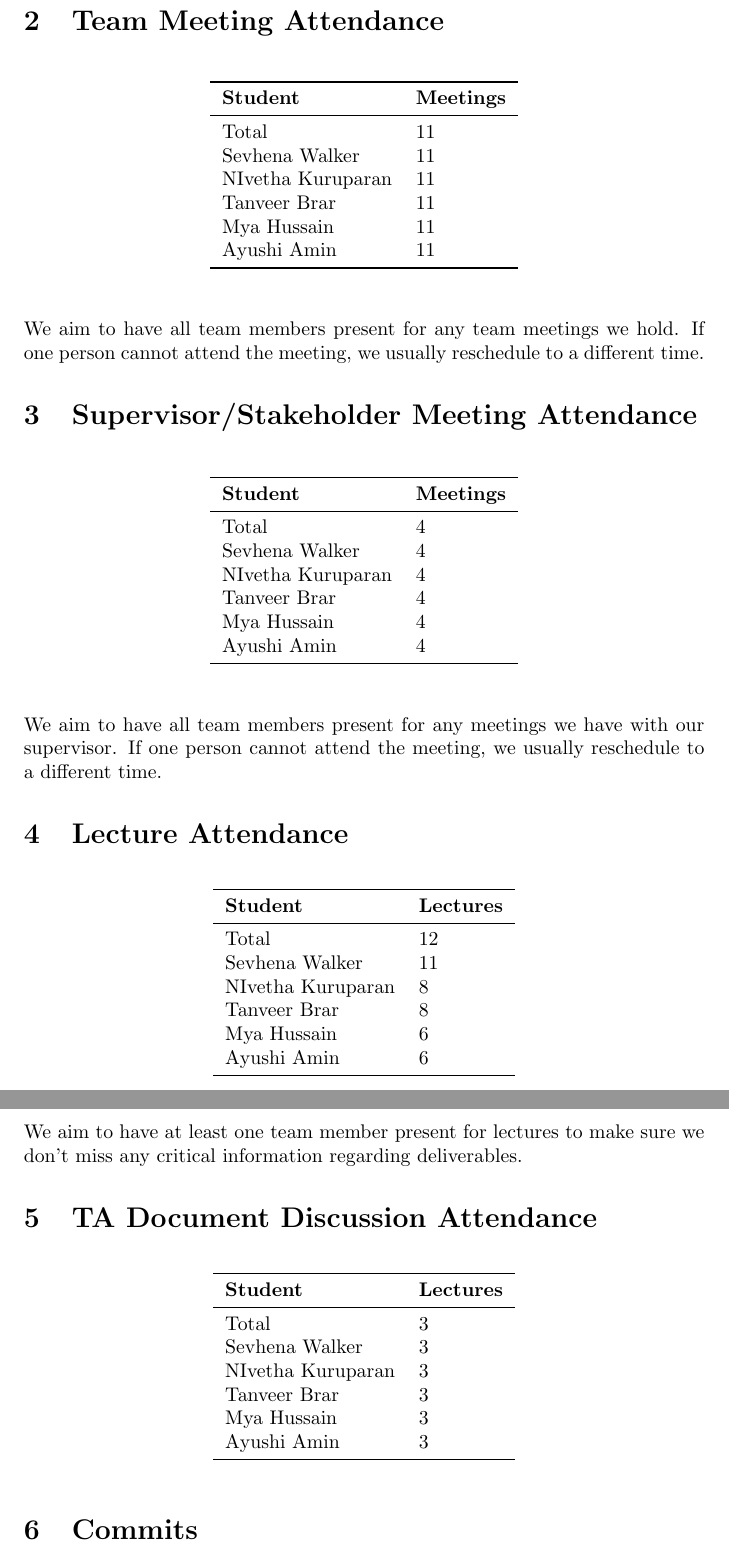
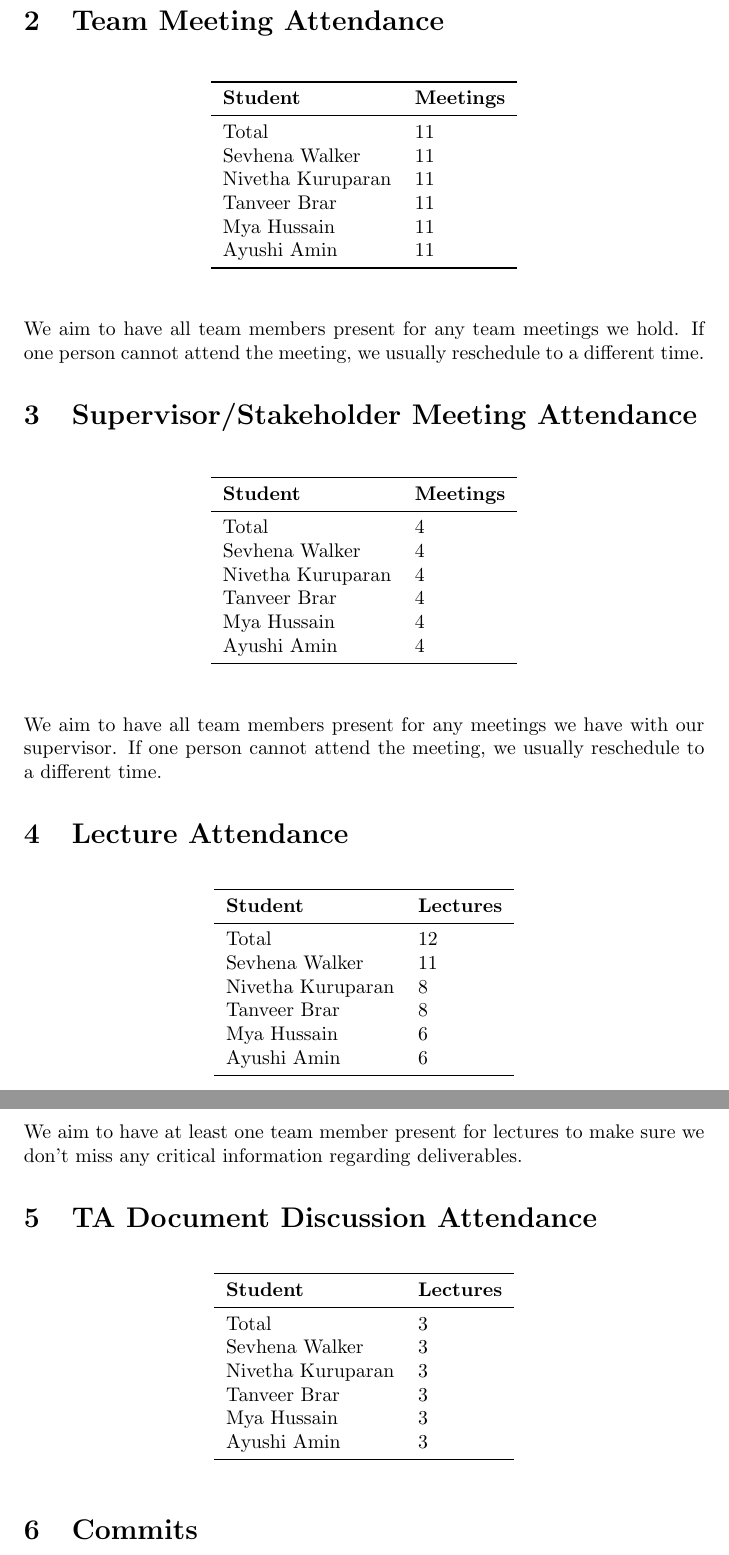
Before and after one commit to ssm-lab/capstone--source-code-optimizer, a LaTeX document (docs/projMngmnt/POC_Team_Contrib.tex): two parts of pages 2 and 3 of 5, joined at a grey line, cut so that both start at the same text. Compiled offline with pdfLaTeX.

Commit message:
Fixed my name

```diff
--- a/docs/projMngmnt/POC_Team_Contrib.tex
+++ b/docs/projMngmnt/POC_Team_Contrib.tex
@@ -51,7 +51,7 @@ Python code refactoring tool. The demonstration will focus on the following key
 \midrule
 Total & 11\\
 Sevhena Walker & 11\\
-NIvetha Kuruparan & 11\\
+Nivetha Kuruparan & 11\\
 Tanveer Brar & 11\\
 Mya Hussain & 11\\
 Ayushi Amin & 11\\
@@ -71,7 +71,7 @@ We aim to have all team members present for any team meetings we hold. If one pe
 \midrule
 Total & 4\\
 Sevhena Walker & 4\\
-NIvetha Kuruparan & 4\\
+Nivetha Kuruparan & 4\\
 Tanveer Brar & 4\\
 Mya Hussain & 4\\
 Ayushi Amin & 4\\
@@ -91,7 +91,7 @@ We aim to have all team members present for any meetings we have with our superv
 \midrule
 Total & 12\\
 Sevhena Walker & 11\\
-NIvetha Kuruparan & 8\\
+Nivetha Kuruparan & 8\\
 Tanveer Brar & 8\\
 Mya Hussain & 6\\
 Ayushi Amin & 6\\
@@ -111,7 +111,7 @@ We aim to have at least one team member present for lectures to make sure we don
 \midrule
 Total & 3\\
 Sevhena Walker & 3\\
-NIvetha Kuruparan & 3\\
+Nivetha Kuruparan & 3\\
 Tanveer Brar & 3\\
 Mya Hussain & 3\\
 Ayushi Amin & 3\\
```
